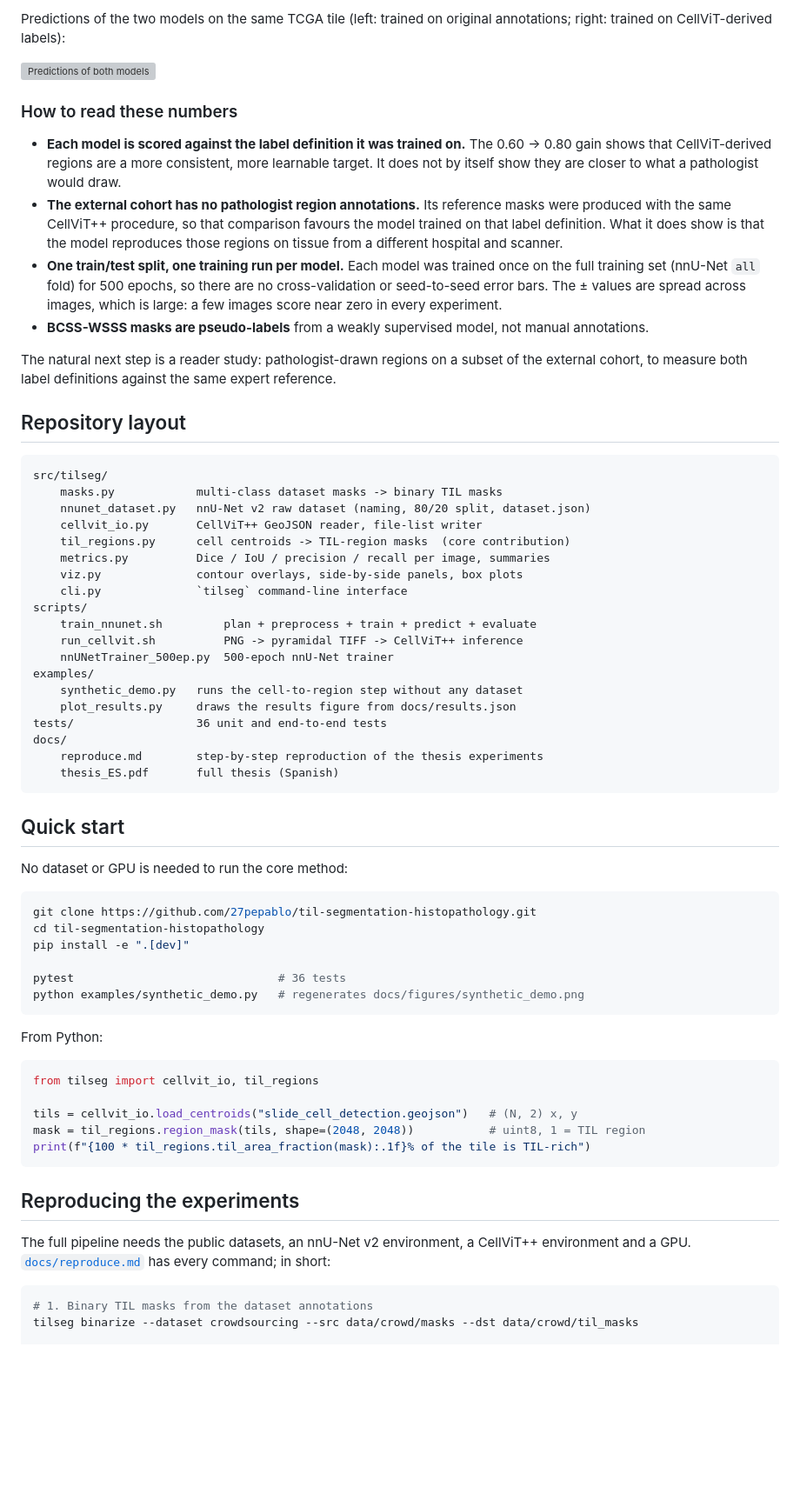
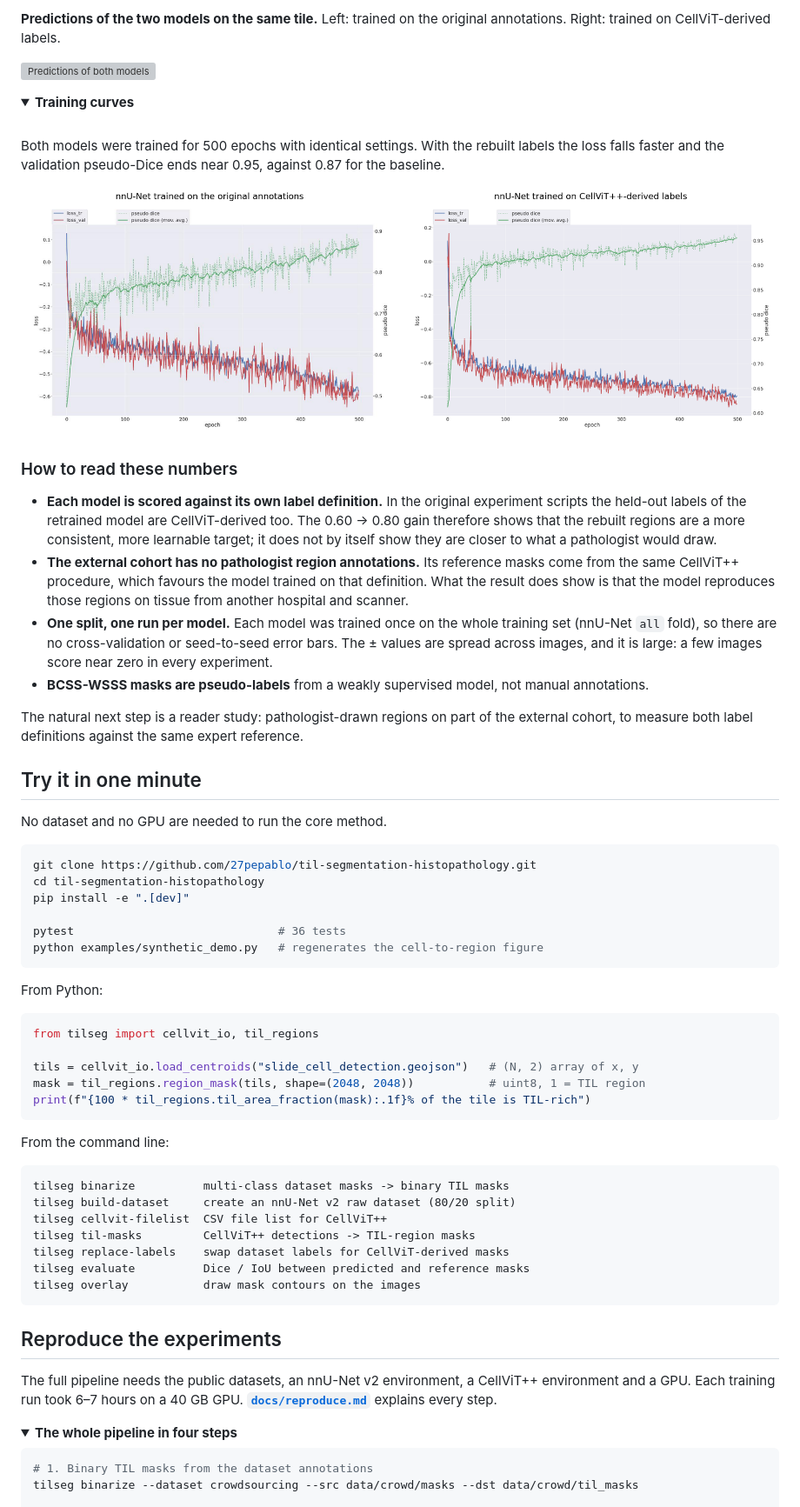
Before and after one commit to 27pepablo/til-segmentation-histopathology, a Markdown page: README.md, the part around one of its changes. Shown at 87% size. Rendered like a GitHub page; pictures changed too: docs/figures/training_curves.png (added); folded sections open; blank space fills up the shorter version; grey boxes are pictures that could not be loaded.

Commit message:
Make the README visual: real-tile overview, pipeline diagram, training curves

````diff
--- a/README.md
+++ b/README.md
@@ -78,56 +102,45 @@ Dice per image, mean ± standard deviation over the evaluation images
 
-Predictions of the two models on the same TCGA tile (left: trained on original
-annotations; right: trained on CellViT-derived labels):
+**Predictions of the two models on the same tile.** Left: trained on the original
+annotations. Right: trained on CellViT-derived labels.
 
 ![Predictions of both models](docs/figures/predictions_original_vs_cellvit.png)
 
+<details>
+<summary><b>Training curves</b></summary>
+<br>
+
+Both models were trained for 500 epochs with identical settings. With the rebuilt
+labels the loss falls faster and the validation pseudo-Dice ends near 0.95, against
+0.87 for the baseline.
+
+![nnU-Net training curves](docs/figures/training_curves.png)
+
+</details>
+
 ### How to read these numbers
 
-- **Each model is scored against the label definition it was trained on.** The
-  0.60 → 0.80 gain shows that CellViT-derived regions are a more consistent, more
-  learnable target. It does not by itself show they are closer to what a pathologist
-  would draw.
+- **Each model is scored against its own label definition.** In the original
+  experiment scripts the held-out labels of the retrained model are CellViT-derived
+  too. The 0.60 → 0.80 gain therefore shows that the rebuilt regions are a more
+  consistent, more learnable target; it does not by itself show they are closer to
+  what a pathologist would draw.
 - **The external cohort has no pathologist region annotations.** Its reference masks
-  were produced with the same CellViT++ procedure, so that comparison favours the model
-  trained on that label definition. What it does show is that the model reproduces
-  those regions on tissue from a different hospital and scanner.
-- **One train/test split, one training run per model.** Each model was trained once on
-  the full training set (nnU-Net `all` fold) for 500 epochs, so there are no
-  cross-validation or seed-to-seed error bars. The ± values are spread across images,
-  which is large: a few images score near zero in every experiment.
+  come from the same CellViT++ procedure, which favours the model trained on that
+  definition. What the result does show is that the model reproduces those regions on
+  tissue from another hospital and scanner.
+- **One split, one run per model.** Each model was trained once on the whole training
+  set (nnU-Net `all` fold), so there are no cross-validation or seed-to-seed error
+  bars. The ± values are spread across images, and it is large: a few images score
+  near zero in every experiment.
 - **BCSS-WSSS masks are pseudo-labels** from a weakly supervised model, not manual
   annotations.
 
-The natural next step is a reader study: pathologist-drawn regions on a subset of the
+The natural next step is a reader study: pathologist-drawn regions on part of the
 external cohort, to measure both label definitions against the same expert reference.
 
-## Repository layout
+## Try it in one minute
 
-```
-src/tilseg/
-    masks.py            multi-class dataset masks -> binary TIL masks
-    nnunet_dataset.py   nnU-Net v2 raw dataset (naming, 80/20 split, dataset.json)
-    cellvit_io.py       CellViT++ GeoJSON reader, file-list writer
-    til_regions.py      cell centroids -> TIL-region masks  (core contribution)
-    metrics.py          Dice / IoU / precision / recall per image, summaries
-    viz.py              contour overlays, side-by-side panels, box plots
-    cli.py              `tilseg` command-line interface
-scripts/
-    train_nnunet.sh         plan + preprocess + train + predict + evaluate
-    run_cellvit.sh          PNG -> pyramidal TIFF -> CellViT++ inference
-    nnUNetTrainer_500ep.py  500-epoch nnU-Net trainer
-examples/
-    synthetic_demo.py   runs the cell-to-region step without any dataset
-    plot_results.py     draws the results figure from docs/results.json
-tests/                  36 unit and end-to-end tests
-docs/
-    reproduce.md        step-by-step reproduction of the thesis experiments
-    thesis_ES.pdf       full thesis (Spanish)
-```
-
-## Quick start
-
-No dataset or GPU is needed to run the core method:
+No dataset and no GPU are needed to run the core method.
 
 ```bash
 git clone https://github.com/27pepablo/til-segmentation-histopathology.git
@@ -135,7 +148,7 @@ cd til-segmentation-histopathology
 pip install -e ".[dev]"
 
 pytest                              # 36 tests
-python examples/synthetic_demo.py   # regenerates docs/figures/synthetic_demo.png
+python examples/synthetic_demo.py   # regenerates the cell-to-region figure
 ```
 
 From Python:
@@ -143,16 +156,31 @@ From Python:
 ```python
 from tilseg import cellvit_io, til_regions
 
-tils = cellvit_io.load_centroids("slide_cell_detection.geojson")   # (N, 2) x, y
+tils = cellvit_io.load_centroids("slide_cell_detection.geojson")   # (N, 2) array of x, y
 mask = til_regions.region_mask(tils, shape=(2048, 2048))           # uint8, 1 = TIL region
 print(f"{100 * til_regions.til_area_fraction(mask):.1f}% of the tile is TIL-rich")
 ```
 
-## Reproducing the experiments
+From the command line:
+
+```text
+tilseg binarize          multi-class dataset masks -> binary TIL masks
+tilseg build-dataset     create an nnU-Net v2 raw dataset (80/20 split)
+tilseg cellvit-filelist  CSV file list for CellViT++
+tilseg til-masks         CellViT++ detections -> TIL-region masks
+tilseg replace-labels    swap dataset labels for CellViT-derived masks
+tilseg evaluate          Dice / IoU between predicted and reference masks
+tilseg overlay           draw mask contours on the images
+```
+
+## Reproduce the experiments
 
 The full pipeline needs the public datasets, an nnU-Net v2 environment, a CellViT++
-environment and a GPU. [`docs/reproduce.md`](docs/reproduce.md) has every command; in
-short:
+environment and a GPU. Each training run took 6–7 hours on a 40 GB GPU.
+**[`docs/reproduce.md`](docs/reproduce.md)** explains every step.
+
+<details>
+<summary><b>The whole pipeline in four steps</b></summary>
 
 ```bash
 # 1. Binary TIL masks from the dataset annotations
````
Also changed, not shown: other parts of README.md (+127 -69 lines), docs/figures/pipeline.png (added), 3 other files.
